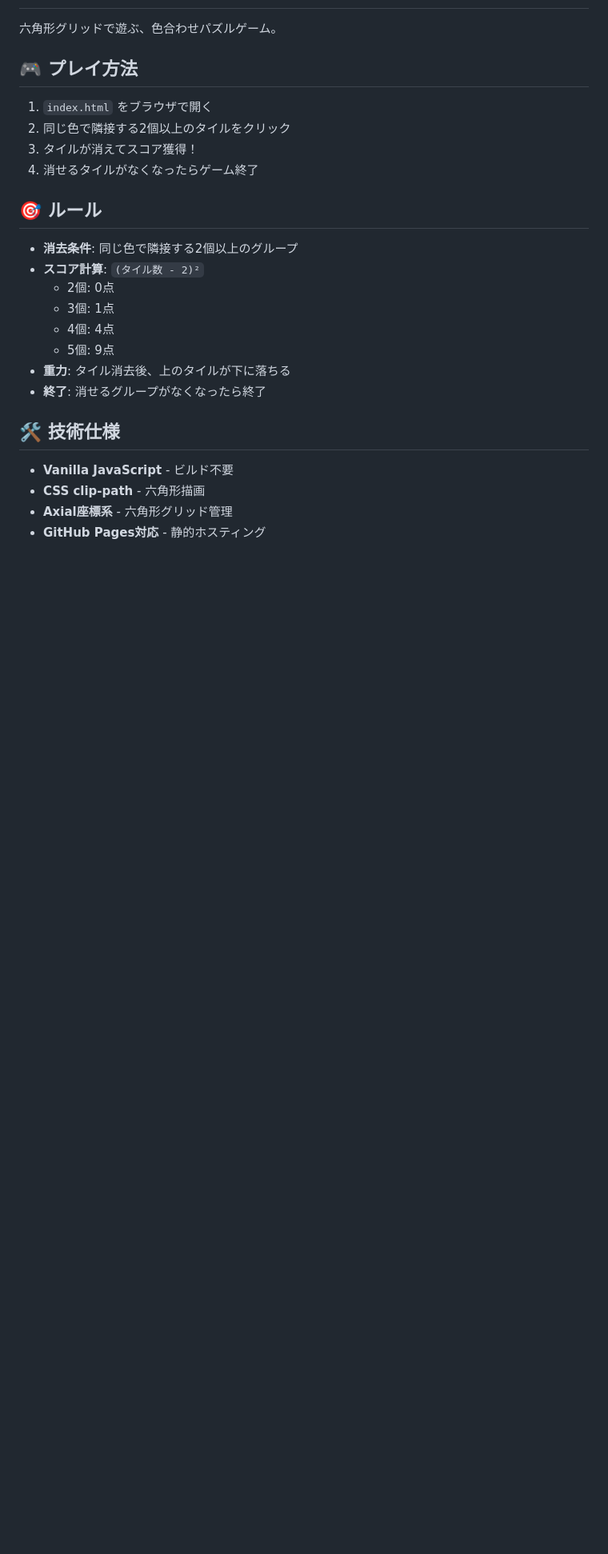
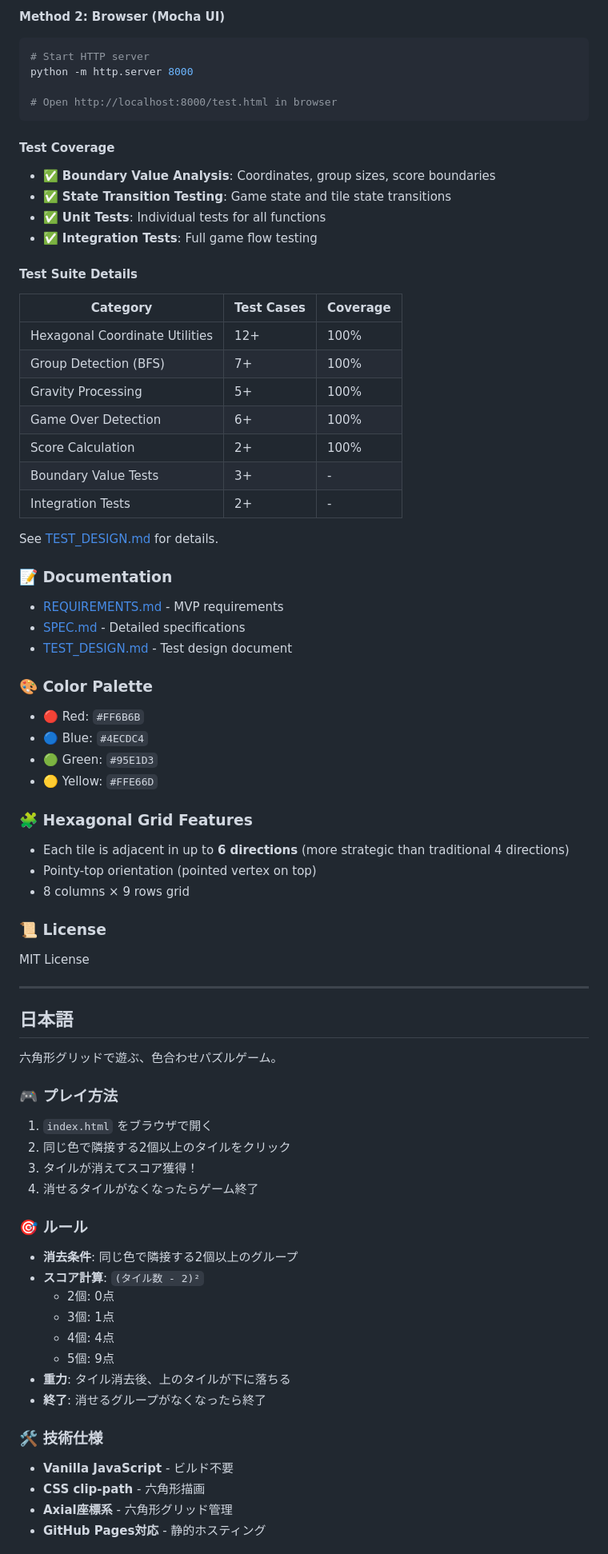
Before and after one commit to hawkymisc/evanescent-chroma-hexa, a Markdown page: README.md, the part around one of its changes. Shown at 80% size. Rendered like a GitHub page; blank space fills up the shorter version.

````diff
--- a/README.md
+++ b/README.md
@@ -2,14 +85,69 @@
+**Method 2: Browser (Mocha UI)**
+```bash
+# Start HTTP server
+python -m http.server 8000
+
+# Open http://localhost:8000/test.html in browser
+```
+
+#### Test Coverage
+
+- ✅ **Boundary Value Analysis**: Coordinates, group sizes, score boundaries
+- ✅ **State Transition Testing**: Game state and tile state transitions
+- ✅ **Unit Tests**: Individual tests for all functions
+- ✅ **Integration Tests**: Full game flow testing
+
+#### Test Suite Details
+
+| Category | Test Cases | Coverage |
+|---------|-----------|----------|
+| Hexagonal Coordinate Utilities | 12+ | 100% |
+| Group Detection (BFS) | 7+ | 100% |
+| Gravity Processing | 5+ | 100% |
+| Game Over Detection | 6+ | 100% |
+| Score Calculation | 2+ | 100% |
+| Boundary Value Tests | 3+ | - |
+| Integration Tests | 2+ | - |
+
+See [TEST_DESIGN.md](TEST_DESIGN.md) for details.
+
+### 📝 Documentation
+
+- [REQUIREMENTS.md](REQUIREMENTS.md) - MVP requirements
+- [SPEC.md](SPEC.md) - Detailed specifications
+- [TEST_DESIGN.md](TEST_DESIGN.md) - Test design document
+
+### 🎨 Color Palette
+
+- 🔴 Red: `#FF6B6B`
+- 🔵 Blue: `#4ECDC4`
+- 🟢 Green: `#95E1D3`
+- 🟡 Yellow: `#FFE66D`
+
+### 🧩 Hexagonal Grid Features
+
+- Each tile is adjacent in up to **6 directions** (more strategic than traditional 4 directions)
+- Pointy-top orientation (pointed vertex on top)
+- 8 columns × 9 rows grid
+
+### 📜 License
+
+MIT License
+
+---
+
+## 日本語
 
 六角形グリッドで遊ぶ、色合わせパズルゲーム。
 
-## 🎮 プレイ方法
+### 🎮 プレイ方法
 
 1. `index.html` をブラウザで開く
 2. 同じ色で隣接する2個以上のタイルをクリック
 3. タイルが消えてスコア獲得！
 4. 消せるタイルがなくなったらゲーム終了
 
-## 🎯 ルール
+### 🎯 ルール
 
 - **消去条件**: 同じ色で隣接する2個以上のグループ
 - **スコア計算**: `(タイル数 - 2)²`
@@ -20,7 +158,7 @@
 - **重力**: タイル消去後、上のタイルが下に落ちる
 - **終了**: 消せるグループがなくなったら終了
 
-## 🛠️ 技術仕様
+### 🛠️ 技術仕様
 
 - **Vanilla JavaScript** - ビルド不要
 - **CSS clip-path** - 六角形描画
````
Also changed, not shown: other parts of README.md (+95 -12 lines).
